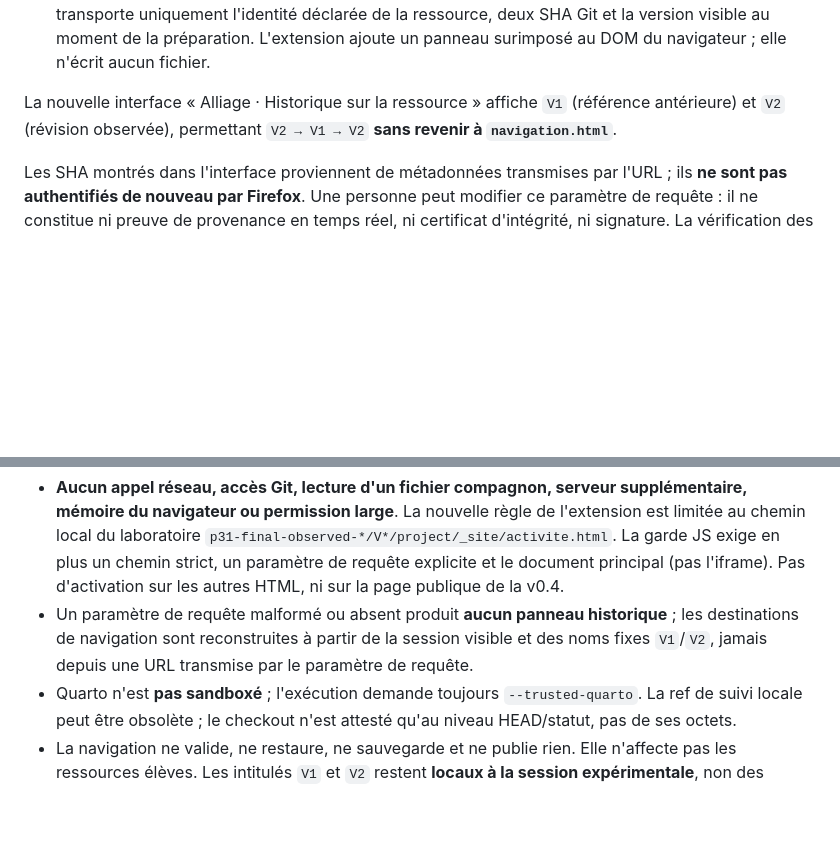
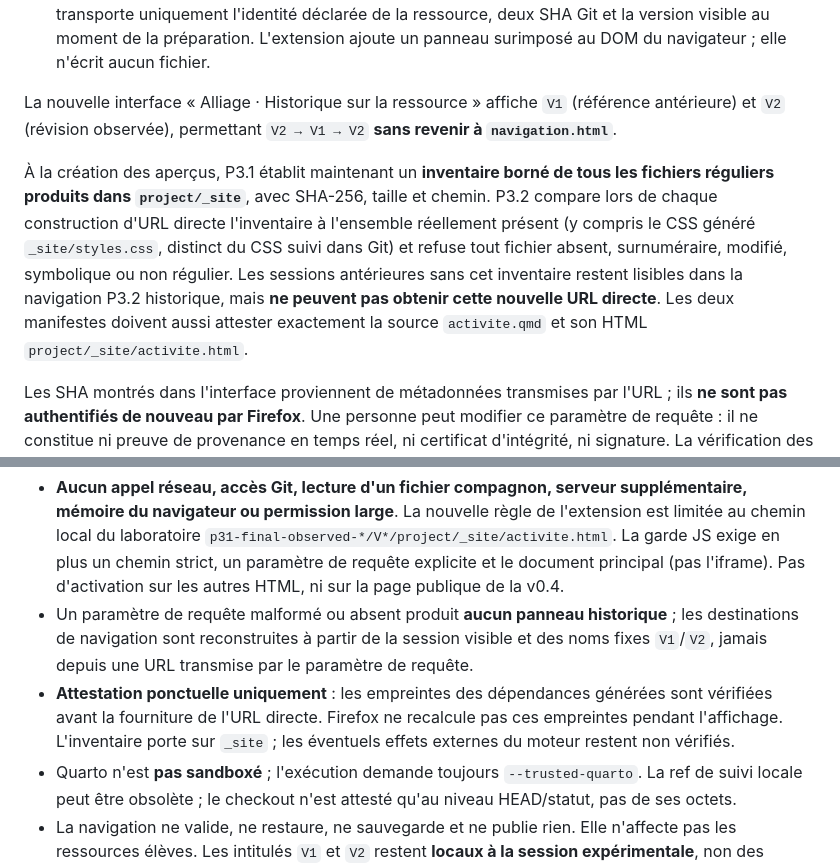
Before and after one commit to djibian/alliage, a Markdown page: docs/EXPERIMENT_RESOURCE_IN_CONTEXT.md, 2 parts joined by grey strips. GitHub-like rendering; blank space fills up the shorter version.

Commit message:
docs(p34): explain generated _site attestation and strict cross-version resource identity

```diff
--- a/docs/EXPERIMENT_RESOURCE_IN_CONTEXT.md
+++ b/docs/EXPERIMENT_RESOURCE_IN_CONTEXT.md
@@ -27,6 +27,17 @@ La nouvelle interface « Alliage · Historique sur la ressource » affiche
 `V1` (référence antérieure) et `V2` (révision observée), permettant
 `V2 → V1 → V2` **sans revenir à `navigation.html`**.
 
+À la création des aperçus, P3.1 établit maintenant un **inventaire borné
+de tous les fichiers réguliers produits dans `project/_site`**, avec SHA-256,
+taille et chemin. P3.2 compare lors de chaque construction d'URL directe
+l'inventaire à l'ensemble réellement présent (y compris le CSS généré
+`_site/styles.css`, distinct du CSS suivi dans Git) et refuse tout fichier
+absent, surnuméraire, modifié, symbolique ou non régulier. Les sessions
+antérieures sans cet inventaire restent lisibles dans la navigation P3.2
+historique, mais **ne peuvent pas obtenir cette nouvelle URL directe**.
+Les deux manifestes doivent aussi attester exactement la source
+`activite.qmd` et son HTML `project/_site/activite.html`.
+
 Les SHA montrés dans l'interface proviennent de métadonnées transmises par
 l'URL ; ils **ne sont pas authentifiés de nouveau par Firefox**. Une personne
 peut modifier ce paramètre de requête : il ne constitue ni preuve de provenance en
@@ -47,6 +58,10 @@ est générée**. Aucun navigateur n'a été attesté par les seuls tests DOM.
   les destinations de navigation sont reconstruites à partir de la session
   visible et des noms fixes `V1`/`V2`, jamais depuis une URL transmise
   par le paramètre de requête.
+- **Attestation ponctuelle uniquement** : les empreintes des dépendances
+  générées sont vérifiées avant la fourniture de l'URL directe. Firefox ne
+  recalcule pas ces empreintes pendant l'affichage. L'inventaire porte sur
+  `_site` ; les éventuels effets externes du moteur restent non vérifiés.
 - Quarto n'est **pas sandboxé** ; l'exécution demande toujours
   `--trusted-quarto`. La ref de suivi locale peut être obsolète ; le
   checkout n'est attesté qu'au niveau HEAD/statut, pas de ses octets.
```
